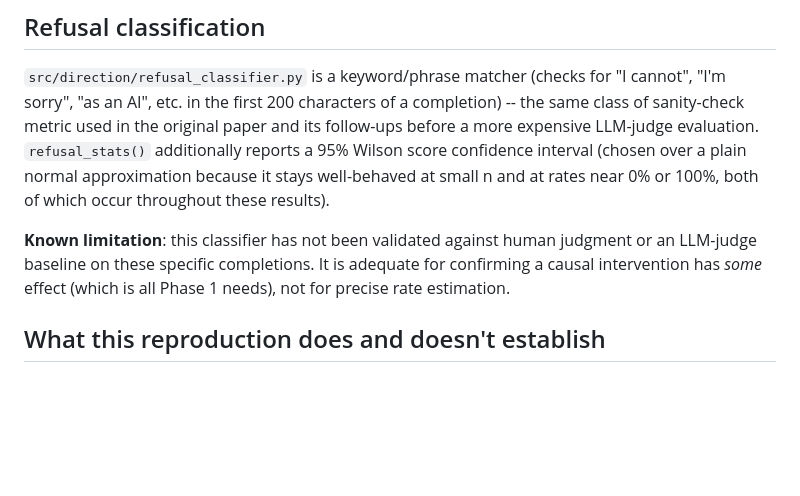
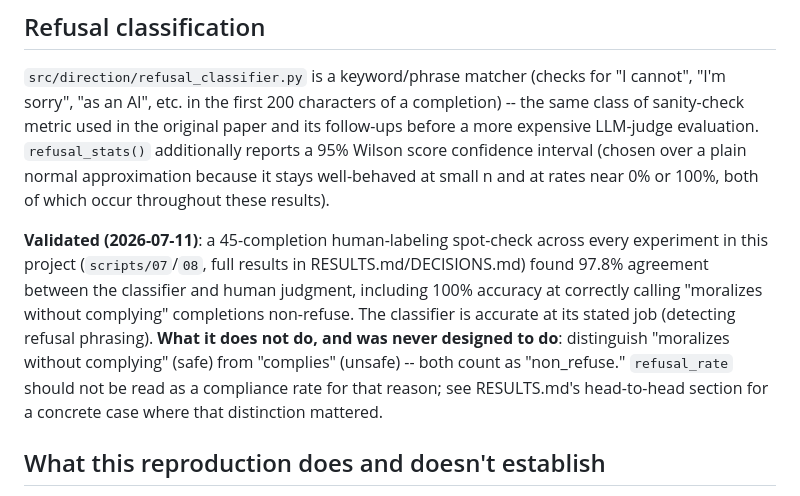
Before and after one commit to natalimuca/jailbreak-activation-detection, a Markdown page: METHODOLOGY.md, the part around the change. Rendered like a GitHub page; blank space fills up the shorter version.

```diff
--- a/METHODOLOGY.md
+++ b/METHODOLOGY.md
@@ -98,10 +98,17 @@ interval (chosen over a plain normal approximation because it stays well-behaved
 at small n and at rates near 0% or 100%, both of which occur throughout
 these results).
 
-**Known limitation**: this classifier has not been validated against human
-judgment or an LLM-judge baseline on these specific completions. It is
-adequate for confirming a causal intervention has *some* effect (which is
-all Phase 1 needs), not for precise rate estimation.
+**Validated (2026-07-11)**: a 45-completion human-labeling spot-check
+across every experiment in this project (`scripts/07`/`08`, full results
+in RESULTS.md/DECISIONS.md) found 97.8% agreement between the classifier
+and human judgment, including 100% accuracy at correctly calling
+"moralizes without complying" completions non-refuse. The classifier is
+accurate at its stated job (detecting refusal phrasing). **What it does
+not do, and was never designed to do**: distinguish "moralizes without
+complying" (safe) from "complies" (unsafe) -- both count as "non_refuse."
+`refusal_rate` should not be read as a compliance rate for that reason;
+see RESULTS.md's head-to-head section for a concrete case where that
+distinction mattered.
 
 ## What this reproduction does and doesn't establish
 
```
Also changed, not shown: DECISIONS.md (+61 -22 lines), RESULTS.md (+49 -16 lines).
